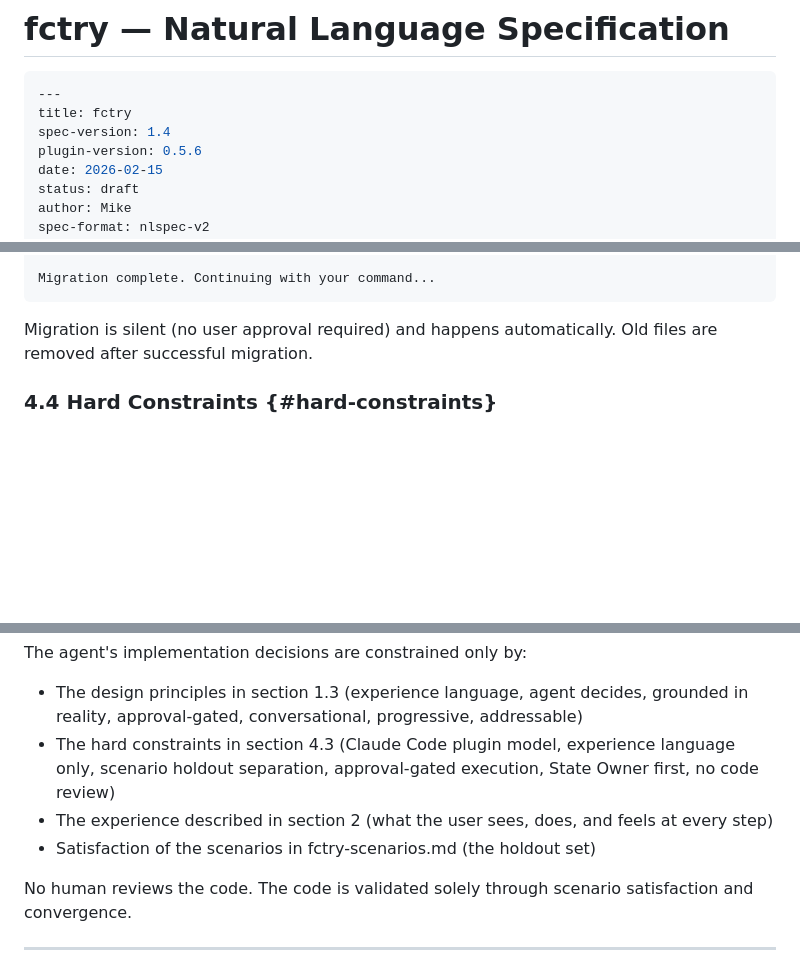
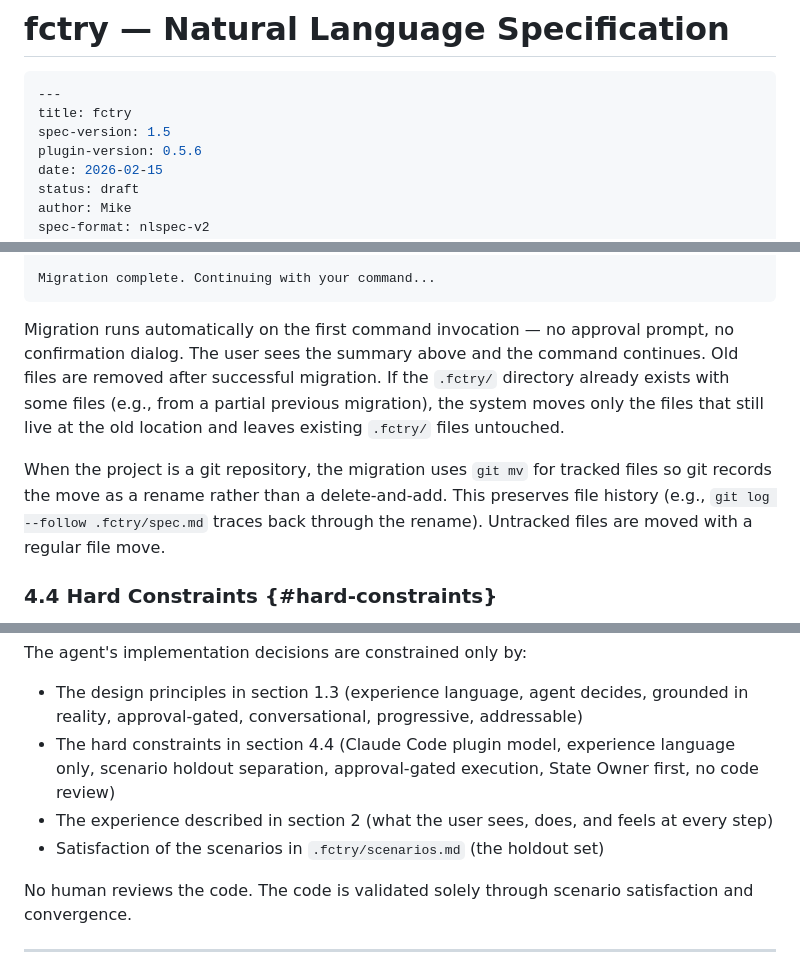
Before and after one commit to spaceshipmike/fctry, a Markdown page: fctry-spec.md, 3 parts joined by grey strips. Rendered like a GitHub page; blank space fills up the shorter version.

````diff
--- a/fctry-spec.md
+++ b/fctry-spec.md
@@ -3,7 +3,7 @@
 ```yaml
 ---
 title: fctry
-spec-version: 1.4
+spec-version: 1.5
 plugin-version: 0.5.6
 date: 2026-02-15
 status: draft
@@ -732,7 +733,9 @@ Migrated to .fctry/ directory structure:
 Migration complete. Continuing with your command...
 ```
 
-Migration is silent (no user approval required) and happens automatically. Old files are removed after successful migration.
+Migration runs automatically on the first command invocation — no approval prompt, no confirmation dialog. The user sees the summary above and the command continues. Old files are removed after successful migration. If the `.fctry/` directory already exists with some files (e.g., from a partial previous migration), the system moves only the files that still live at the old location and leaves existing `.fctry/` files untouched.
+
+When the project is a git repository, the migration uses `git mv` for tracked files so git records the move as a rename rather than a delete-and-add. This preserves file history (e.g., `git log --follow .fctry/spec.md` traces back through the rename). Untracked files are moved with a regular file move.
 
 ### 4.4 Hard Constraints {#hard-constraints}
 
@@ -878,9 +881,9 @@ The coding agent has full authority over:
 The agent's implementation decisions are constrained only by:
 
 - The design principles in section 1.3 (experience language, agent decides, grounded in reality, approval-gated, conversational, progressive, addressable)
-- The hard constraints in section 4.3 (Claude Code plugin model, experience language only, scenario holdout separation, approval-gated execution, State Owner first, no code review)
+- The hard constraints in section 4.4 (Claude Code plugin model, experience language only, scenario holdout separation, approval-gated execution, State Owner first, no code review)
 - The experience described in section 2 (what the user sees, does, and feels at every step)
-- Satisfaction of the scenarios in fctry-scenarios.md (the holdout set)
+- Satisfaction of the scenarios in `.fctry/scenarios.md` (the holdout set)
 
 No human reviews the code. The code is validated solely through scenario satisfaction and convergence.
 
````
Also changed, not shown: other parts of fctry-spec.md (+2 -1 lines), fctry-changelog.md (+8 -0 lines), fctry-scenarios.md (+12 -8 lines).
